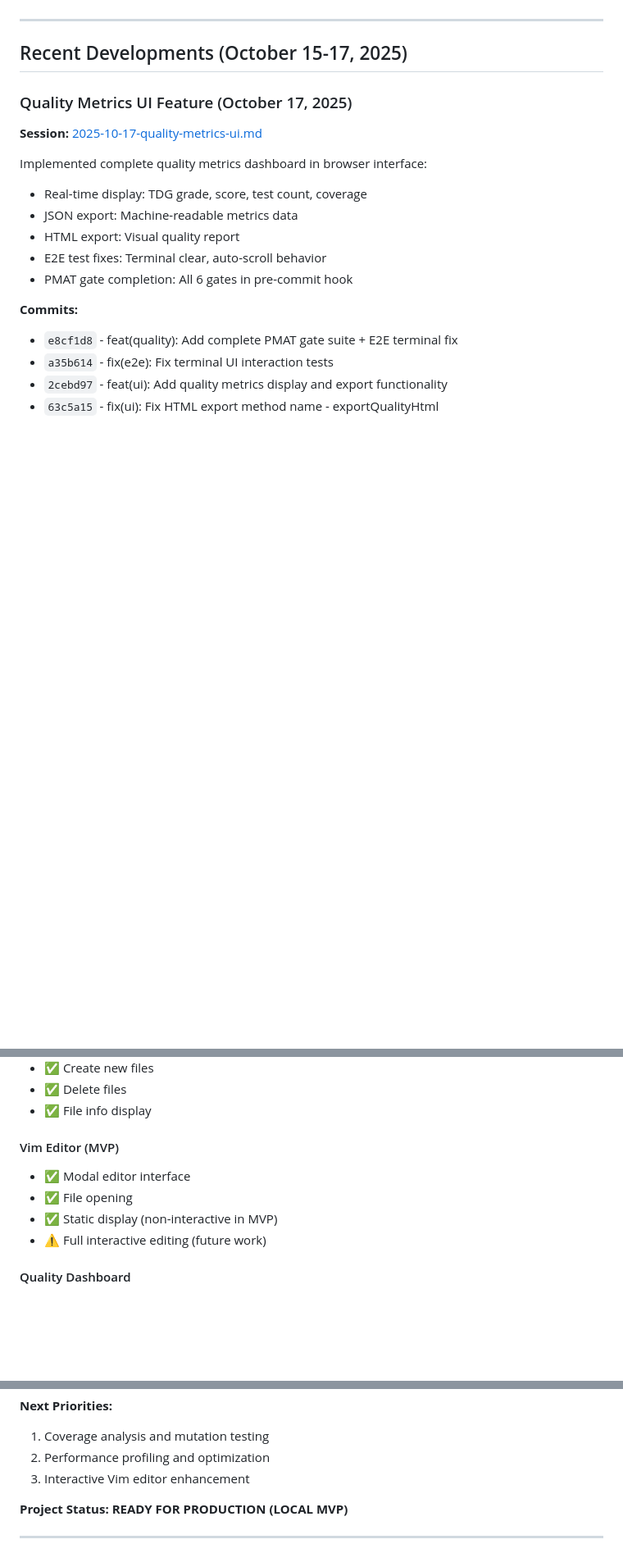
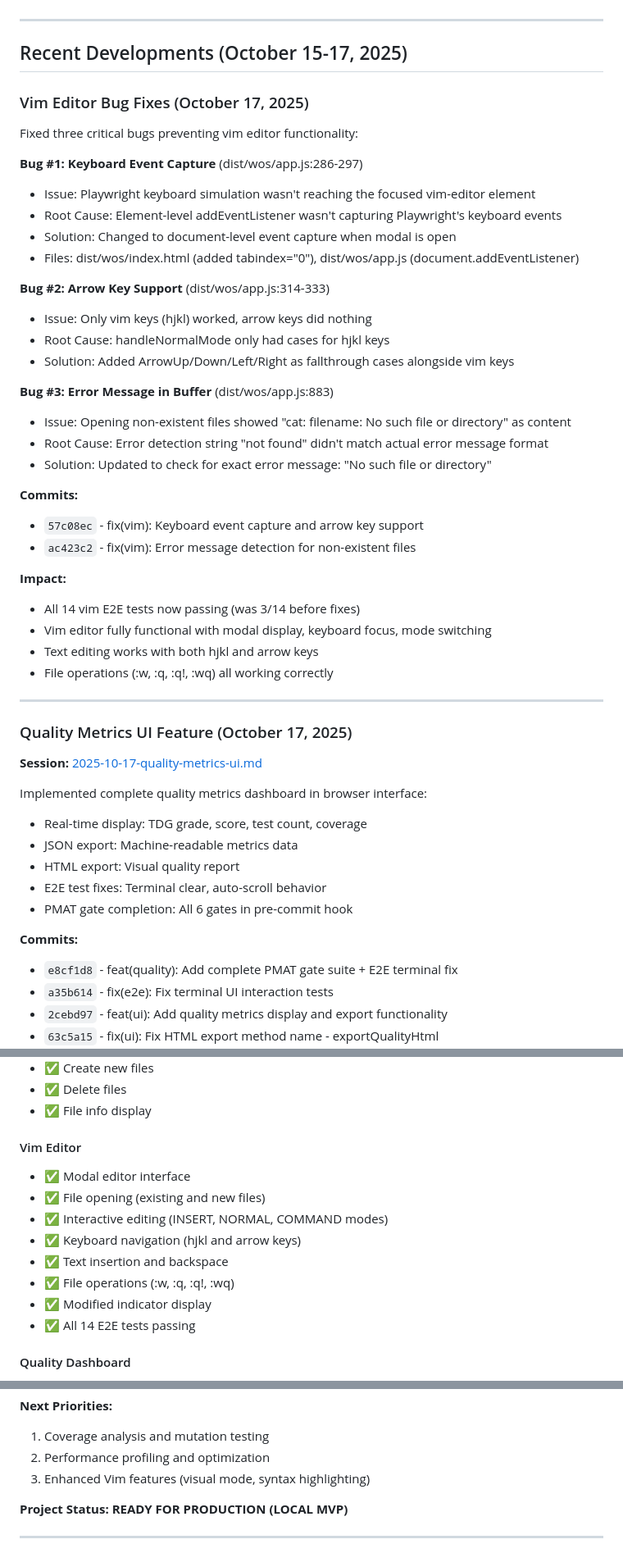
Before and after one commit to paiml/wos, a Markdown page: docs/PROJECT-STATUS-2025-10-17.md, 3 parts joined by grey strips. Shown at 82% size. Drawn GitHub-style; blank space fills up the shorter version.

Commit message:
docs: Update PROJECT-STATUS with vim editor bug fixes
- Added Vim Editor Bug Fixes section to Recent Developments
- Updated Vim Editor feature status (MVP -> fully functional)
- Removed vim from Known Issues (now complete)
- Updated Future Roadmap (interactive vim -> enhanced features)
- All 14 vim E2E tests now passing

```diff
--- a/docs/PROJECT-STATUS-2025-10-17.md
+++ b/docs/PROJECT-STATUS-2025-10-17.md
@@ -22,6 +22,38 @@ WOS is a production-ready educational microkernel operating system written in 10
 ---
 
 ## Recent Developments (October 15-17, 2025)
+
+### Vim Editor Bug Fixes (October 17, 2025)
+
+Fixed three critical bugs preventing vim editor functionality:
+
+**Bug #1: Keyboard Event Capture** (dist/wos/app.js:286-297)
+- Issue: Playwright keyboard simulation wasn't reaching the focused vim-editor element
+- Root Cause: Element-level addEventListener wasn't capturing Playwright's keyboard events
+- Solution: Changed to document-level event capture when modal is open
+- Files: dist/wos/index.html (added tabindex="0"), dist/wos/app.js (document.addEventListener)
+
+**Bug #2: Arrow Key Support** (dist/wos/app.js:314-333)
+- Issue: Only vim keys (hjkl) worked, arrow keys did nothing
+- Root Cause: handleNormalMode only had cases for hjkl keys
+- Solution: Added ArrowUp/Down/Left/Right as fallthrough cases alongside vim keys
+
+**Bug #3: Error Message in Buffer** (dist/wos/app.js:883)
+- Issue: Opening non-existent files showed "cat: filename: No such file or directory" as content
+- Root Cause: Error detection string "not found" didn't match actual error message format
+- Solution: Updated to check for exact error message: "No such file or directory"
+
+**Commits:**
+- `57c08ec` - fix(vim): Keyboard event capture and arrow key support
+- `ac423c2` - fix(vim): Error message detection for non-existent files
+
+**Impact:**
+- All 14 vim E2E tests now passing (was 3/14 before fixes)
+- Vim editor fully functional with modal display, keyboard focus, mode switching
+- Text editing works with both hjkl and arrow keys
+- File operations (:w, :q, :q!, :wq) all working correctly
+
+---
 
 ### Quality Metrics UI Feature (October 17, 2025)
 **Session:** [2025-10-17-quality-metrics-ui.md](sessions/2025-10-17-quality-metrics-ui.md)
@@ -217,11 +249,15 @@ Total           37     9,799    7,844     1,050        905
 - ✅ Delete files
 - ✅ File info display
 
-#### Vim Editor (MVP)
+#### Vim Editor
 - ✅ Modal editor interface
-- ✅ File opening
-- ✅ Static display (non-interactive in MVP)
-- ⚠️ Full interactive editing (future work)
+- ✅ File opening (existing and new files)
+- ✅ Interactive editing (INSERT, NORMAL, COMMAND modes)
+- ✅ Keyboard navigation (hjkl and arrow keys)
+- ✅ Text insertion and backspace
+- ✅ File operations (:w, :q, :q!, :wq)
+- ✅ Modified indicator display
+- ✅ All 14 E2E tests passing
 
 #### Quality Dashboard
 - ✅ Real-time TDG grade display
@@ -783,7 +816,7 @@ WOS has achieved a high level of quality and completeness for its MVP scope (loc
 **Next Priorities:**
 1. Coverage analysis and mutation testing
 2. Performance profiling and optimization
-3. Interactive Vim editor enhancement
+3. Enhanced Vim features (visual mode, syntax highlighting)
 
 **Project Status:** **READY FOR PRODUCTION (LOCAL MVP)**
 
```
Also changed, not shown: other parts of docs/PROJECT-STATUS-2025-10-17.md (+9 -12 lines).
